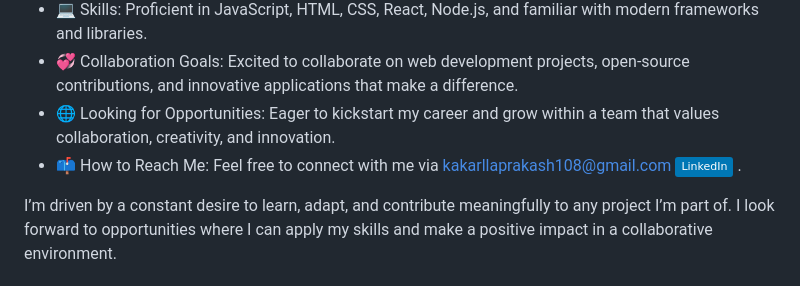
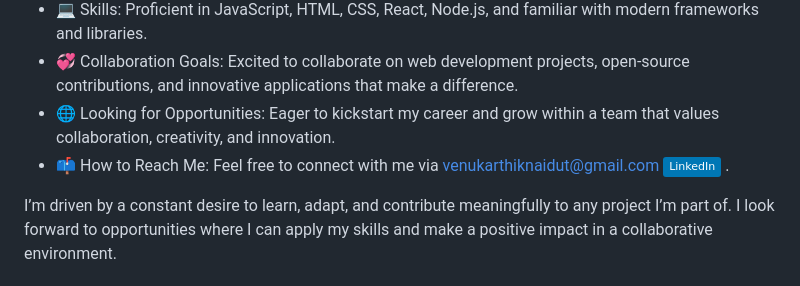
Before and after one commit to venukarthiknaidut-art/VenuKarthiknaidu, a Markdown page: README.md, the part around the change. GitHub-like rendering; badges without logos.

```diff
--- a/README.md
+++ b/README.md
@@ -9,7 +9,7 @@
 - 💻 Skills: Proficient in JavaScript, HTML, CSS, React, Node.js, and familiar with modern frameworks and libraries.
 - 💞️ Collaboration Goals: Excited to collaborate on web development projects, open-source contributions, and innovative applications that make a difference.
 - 🌐 Looking for Opportunities: Eager to kickstart my career and grow within a team that values collaboration, creativity, and innovation.
-- 📫 How to Reach Me: Feel free to connect with me via kakarllaprakash108@gmail.com  [![LinkedIn](https://img.shields.io/badge/LinkedIn-%230077B5.svg?logo=linkedin&logoColor=white)](https://www.linkedin.com/in/prakash-kakaralla-712534249/) .
+- 📫 How to Reach Me: Feel free to connect with me via venukarthiknaidut@gmail.com  [![LinkedIn](https://img.shields.io/badge/LinkedIn-%230077B5.svg?logo=linkedin&logoColor=white)](https://www.linkedin.com/in/prakash-kakaralla-712534249/) .
 
 
 I’m driven by a constant desire to learn, adapt, and contribute meaningfully to any project I’m part of. I look forward to opportunities where I can apply my skills and make a positive impact in a collaborative environment.
```
